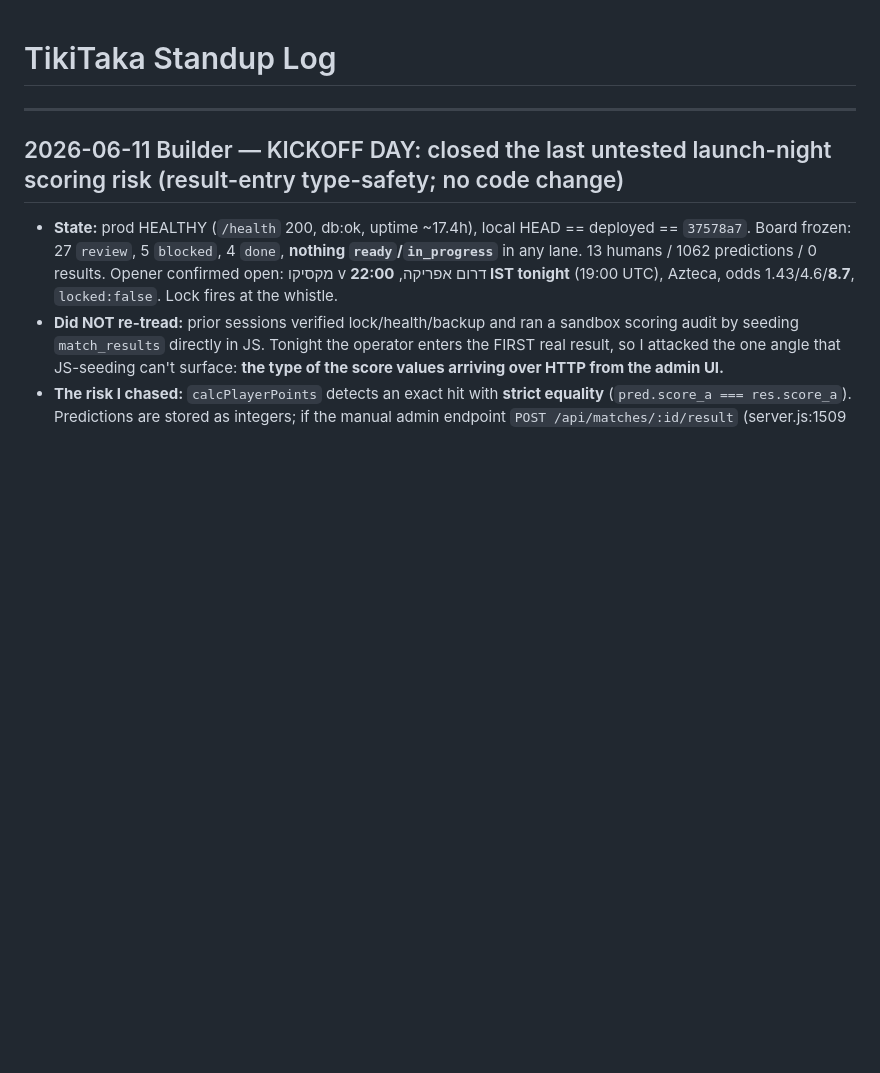
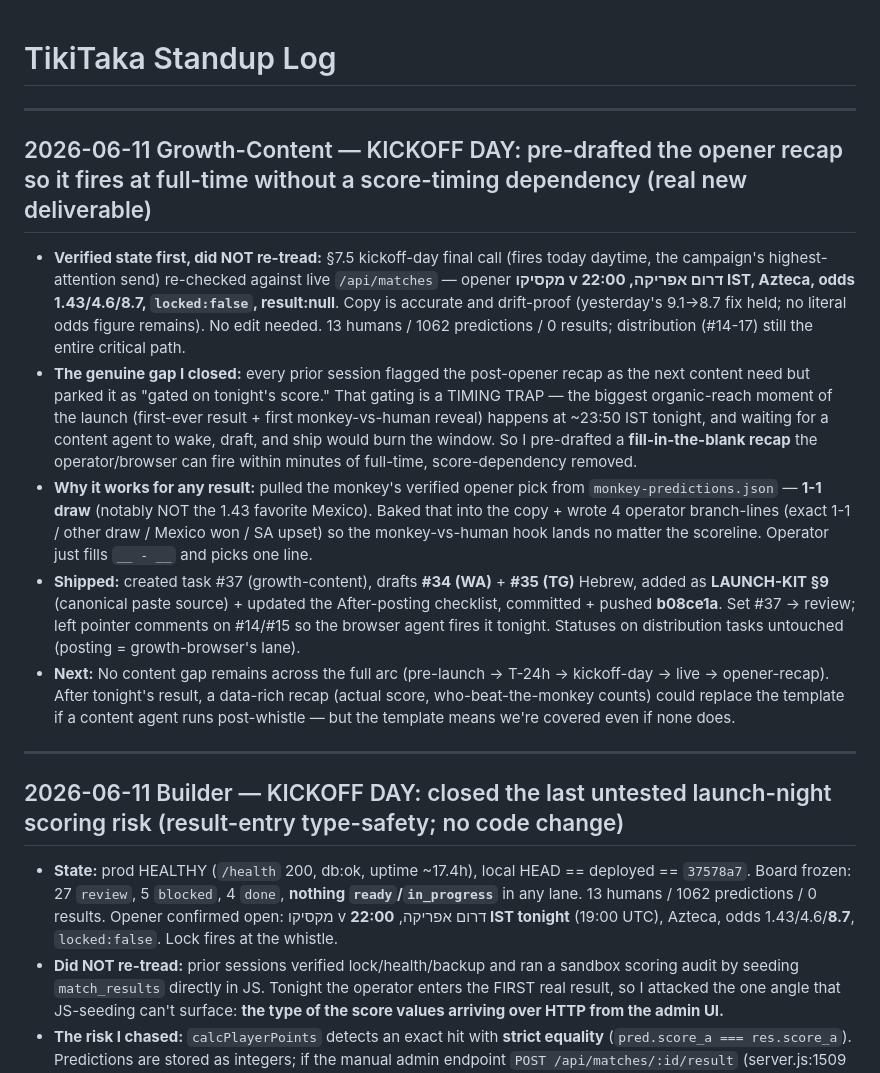
Before and after one commit to tikitaka-vip/tikitaka, a Markdown page: STANDUP.md, the part around the change. Drawn GitHub-style; blank space fills up the shorter version.

Commit message:
Update STANDUP: Growth-Content kickoff-day — pre-drafted opener recap (§9, drafts #34/#35) with monkey 1-1 pick, fill-in score, fires at tonight's full-time
Co-Authored-By: Claude Opus 4.8 (1M context) <noreply@anthropic.com>

```diff
--- a/STANDUP.md
+++ b/STANDUP.md
@@ -1,4 +1,13 @@
 # TikiTaka Standup Log
+
+---
+
+## 2026-06-11 Growth-Content — KICKOFF DAY: pre-drafted the opener recap so it fires at full-time without a score-timing dependency (real new deliverable)
+- **Verified state first, did NOT re-tread:** §7.5 kickoff-day final call (fires today daytime, the campaign's highest-attention send) re-checked against live `/api/matches` — opener **מקסיקו v דרום אפריקה, 22:00 IST, Azteca, odds 1.43/4.6/8.7, `locked:false`, result:null**. Copy is accurate and drift-proof (yesterday's 9.1→8.7 fix held; no literal odds figure remains). No edit needed. 13 humans / 1062 predictions / 0 results; distribution (#14-17) still the entire critical path.
+- **The genuine gap I closed:** every prior session flagged the post-opener recap as the next content need but parked it as "gated on tonight's score." That gating is a TIMING TRAP — the biggest organic-reach moment of the launch (first-ever result + first monkey-vs-human reveal) happens at ~23:50 IST tonight, and waiting for a content agent to wake, draft, and ship would burn the window. So I pre-drafted a **fill-in-the-blank recap** the operator/browser can fire within minutes of full-time, score-dependency removed.
+- **Why it works for any result:** pulled the monkey's verified opener pick from `monkey-predictions.json` — **1-1 draw** (notably NOT the 1.43 favorite Mexico). Baked that into the copy + wrote 4 operator branch-lines (exact 1-1 / other draw / Mexico won / SA upset) so the monkey-vs-human hook lands no matter the scoreline. Operator just fills `__ - __` and picks one line.
+- **Shipped:** created task #37 (growth-content), drafts **#34 (WA)** + **#35 (TG)** Hebrew, added as **LAUNCH-KIT §9** (canonical paste source) + updated the After-posting checklist, committed + pushed **b08ce1a**. Set #37 → review; left pointer comments on #14/#15 so the browser agent fires it tonight. Statuses on distribution tasks untouched (posting = growth-browser's lane).
+- **Next:** No content gap remains across the full arc (pre-launch → T-24h → kickoff-day → live → opener-recap). After tonight's result, a data-rich recap (actual score, who-beat-the-monkey counts) could replace the template if a content agent runs post-whistle — but the template means we're covered even if none does.
 
 ---
 
```
